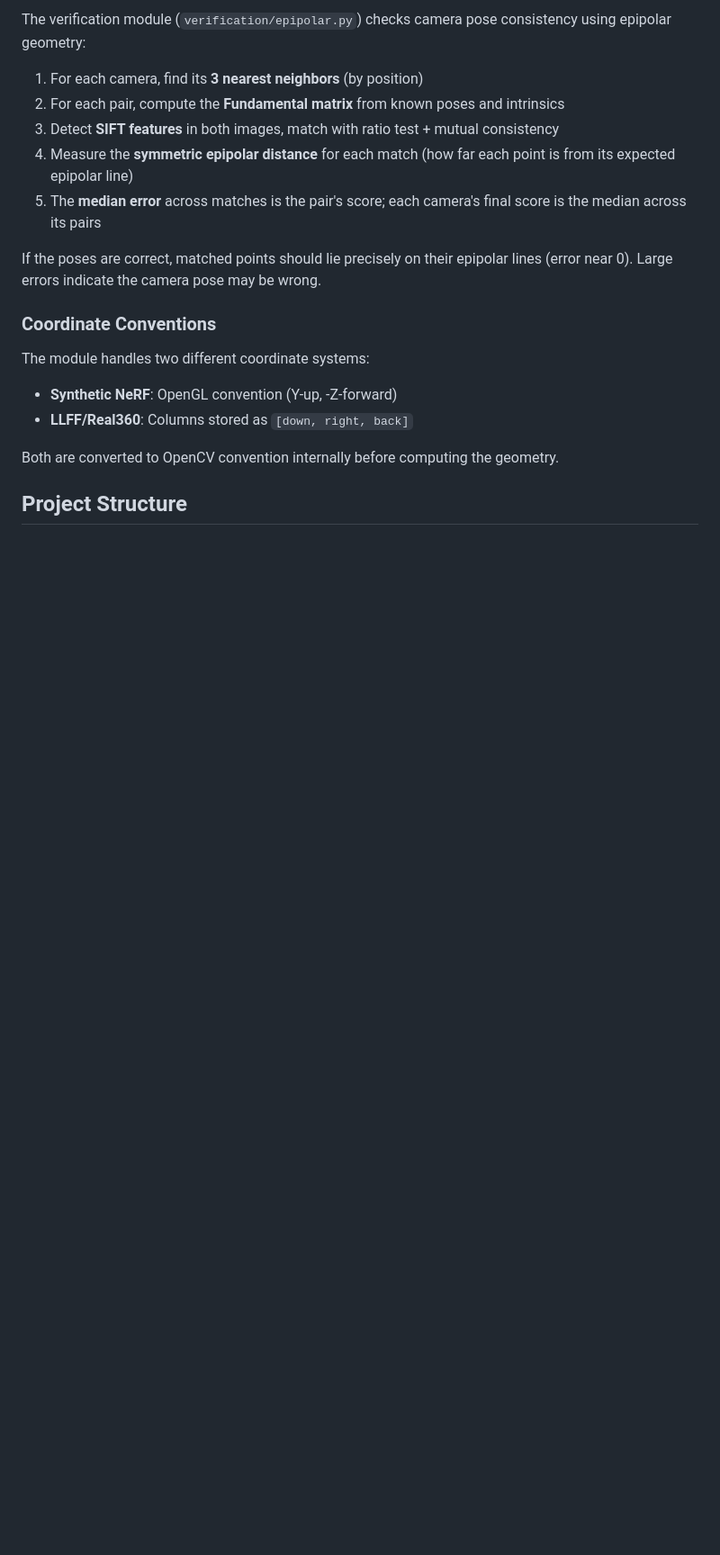
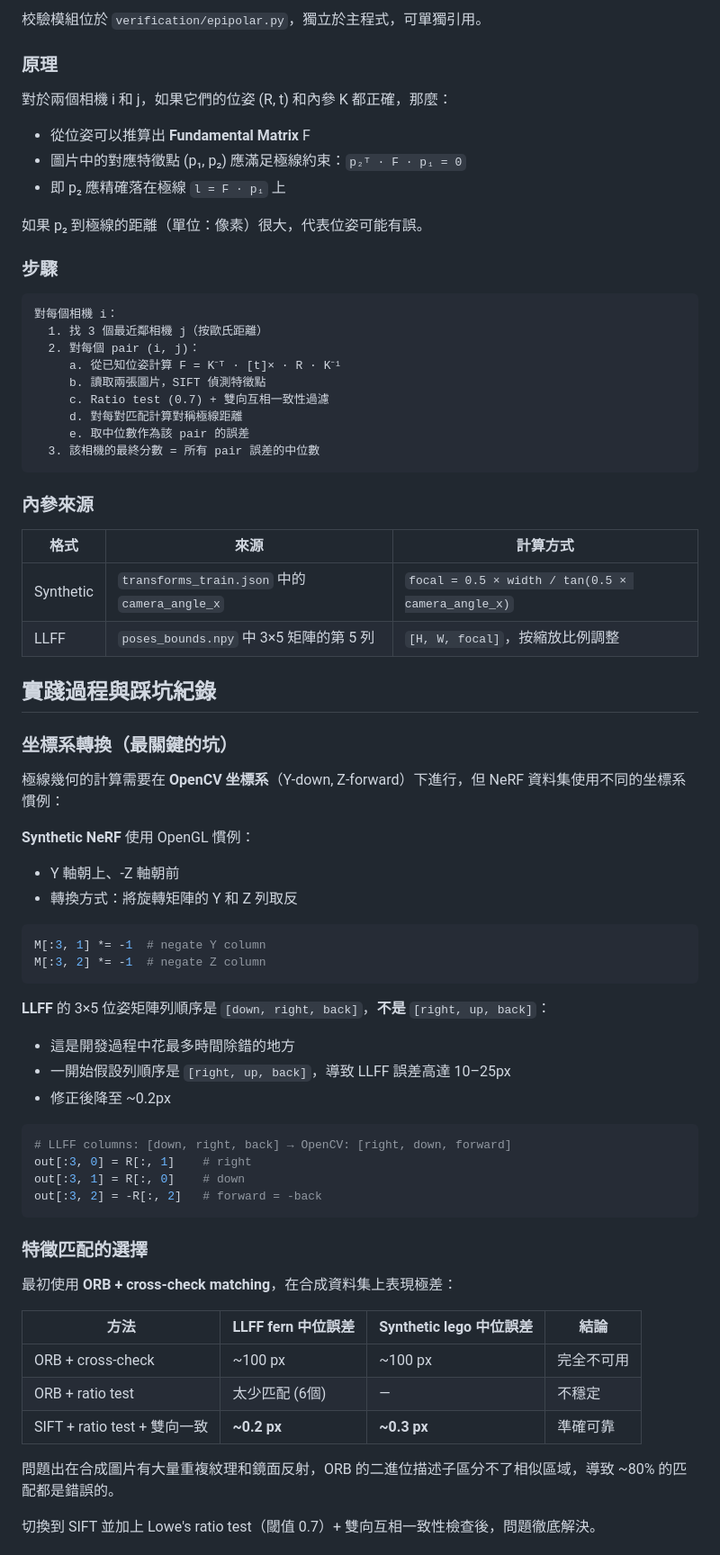
Before and after one commit to iamleoluo/data-visual-analysis, a Markdown page: README.md, the part around one of its changes. Shown at 90% size. Rendered like a GitHub page; blank space fills up the shorter version.

Commit message:
docs: 中文 README，含資料集下載連結與實踐踩坑紀錄
- 改為完整中文說明
- 加入 NeRF 官方資料集下載連結 (Google Drive)
- 詳細記錄坐標系轉換、特徵匹配選擇、F 矩陣驗證等實踐過程
- 加入 UX 改進：verify 按鈕動畫、結果摘要統計、耗時顯示

Co-Authored-By: Claude Opus 4.6 <noreply@anthropic.com>

````diff
--- a/README.md
+++ b/README.md
@@ -75,20 +85,74 @@ Open http://localhost:8080
 
-The verification module (`verification/epipolar.py`) checks camera pose consistency using epipolar geometry:
+校驗模組位於 `verification/epipolar.py`，獨立於主程式，可單獨引用。
 
-1. For each camera, find its **3 nearest neighbors** (by position)
-2. For each pair, compute the **Fundamental matrix** from known poses and intrinsics
-3. Detect **SIFT features** in both images, match with ratio test + mutual consistency
-4. Measure the **symmetric epipolar distance** for each match (how far each point is from its expected epipolar line)
-5. The **median error** across matches is the pair's score; each camera's final score is the median across its pairs
+### 原理
 
-If the poses are correct, matched points should lie precisely on their epipolar lines (error near 0). Large errors indicate the camera pose may be wrong.
+對於兩個相機 i 和 j，如果它們的位姿 (R, t) 和內參 K 都正確，那麼：
+- 從位姿可以推算出 **Fundamental Matrix** F
+- 圖片中的對應特徵點 (p₁, p₂) 應滿足極線約束：`p₂ᵀ · F · p₁ = 0`
+- 即 p₂ 應精確落在極線 `l = F · p₁` 上
 
-### Coordinate Conventions
+如果 p₂ 到極線的距離（單位：像素）很大，代表位姿可能有誤。
 
-The module handles two different coordinate systems:
-- **Synthetic NeRF**: OpenGL convention (Y-up, -Z-forward)
-- **LLFF/Real360**: Columns stored as `[down, right, back]`
+### 步驟
 
-Both are converted to OpenCV convention internally before computing the geometry.
+```
+對每個相機 i：
+  1. 找 3 個最近鄰相機 j（按歐氏距離）
+  2. 對每個 pair (i, j)：
+     a. 從已知位姿計算 F = K⁻ᵀ · [t]× · R · K⁻¹
+     b. 讀取兩張圖片，SIFT 偵測特徵點
+     c. Ratio test (0.7) + 雙向互相一致性過濾
+     d. 對每對匹配計算對稱極線距離
+     e. 取中位數作為該 pair 的誤差
+  3. 該相機的最終分數 = 所有 pair 誤差的中位數
+```
 
-## Project Structure
+### 內參來源
+
+| 格式 | 來源 | 計算方式 |
+|------|------|----------|
+| Synthetic | `transforms_train.json` 中的 `camera_angle_x` | `focal = 0.5 × width / tan(0.5 × camera_angle_x)` |
+| LLFF | `poses_bounds.npy` 中 3×5 矩陣的第 5 列 | `[H, W, focal]`，按縮放比例調整 |
+
+## 實踐過程與踩坑紀錄
+
+### 坐標系轉換（最關鍵的坑）
+
+極線幾何的計算需要在 **OpenCV 坐標系**（Y-down, Z-forward）下進行，但 NeRF 資料集使用不同的坐標系慣例：
+
+**Synthetic NeRF** 使用 OpenGL 慣例：
+- Y 軸朝上、-Z 軸朝前
+- 轉換方式：將旋轉矩陣的 Y 和 Z 列取反
+
+```python
+M[:3, 1] *= -1  # negate Y column
+M[:3, 2] *= -1  # negate Z column
+```
+
+**LLFF** 的 3×5 位姿矩陣列順序是 `[down, right, back]`，**不是** `[right, up, back]`：
+- 這是開發過程中花最多時間除錯的地方
+- 一開始假設列順序是 `[right, up, back]`，導致 LLFF 誤差高達 10–25px
+- 修正後降至 ~0.2px
+
+```python
+# LLFF columns: [down, right, back] → OpenCV: [right, down, forward]
+out[:3, 0] = R[:, 1]    # right
+out[:3, 1] = R[:, 0]    # down
+out[:3, 2] = -R[:, 2]   # forward = -back
+```
+
+### 特徵匹配的選擇
+
+最初使用 **ORB + cross-check matching**，在合成資料集上表現極差：
+
+| 方法 | LLFF fern 中位誤差 | Synthetic lego 中位誤差 | 結論 |
+|------|-------------------|----------------------|------|
+| ORB + cross-check | ~100 px | ~100 px | 完全不可用 |
+| ORB + ratio test | 太少匹配 (6個) | — | 不穩定 |
+| SIFT + ratio test + 雙向一致 | **~0.2 px** | **~0.3 px** | 準確可靠 |
+
+問題出在合成圖片有大量重複紋理和鏡面反射，ORB 的二進位描述子區分不了相似區域，導致 ~80% 的匹配都是錯誤的。
+
+切換到 SIFT 並加上 Lowe's ratio test（閾值 0.7）+ 雙向互相一致性檢查後，問題徹底解決。
+
````
Also changed, not shown: other parts of README.md (+102 -69 lines).
